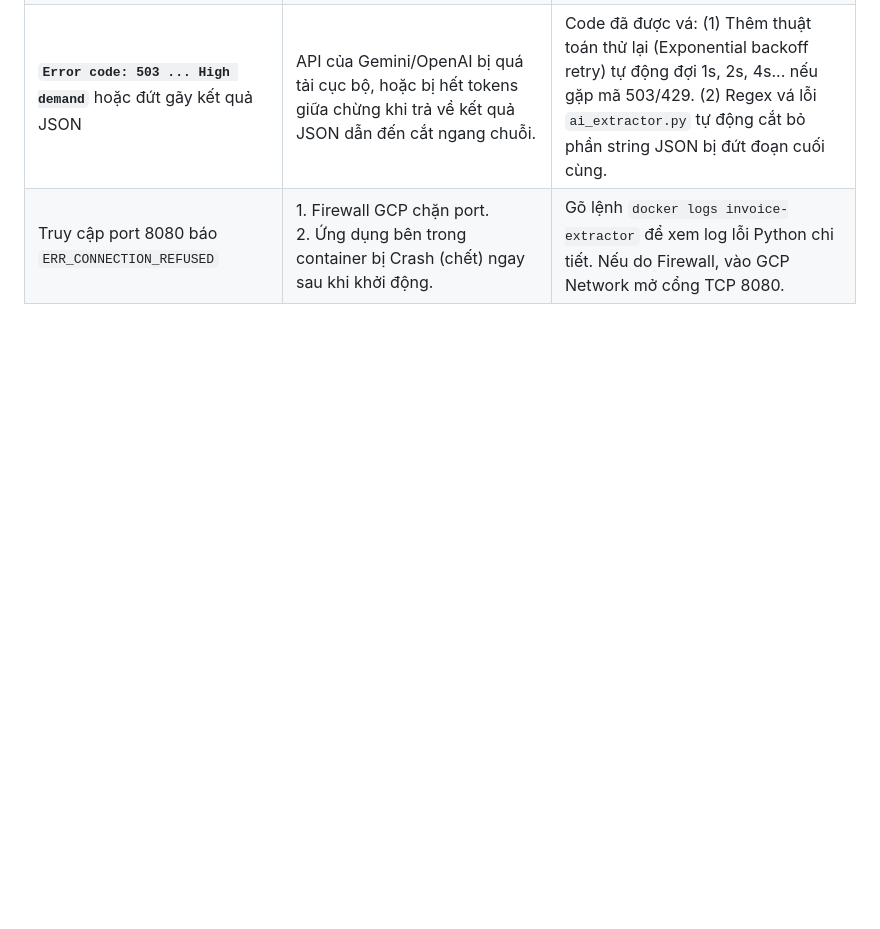
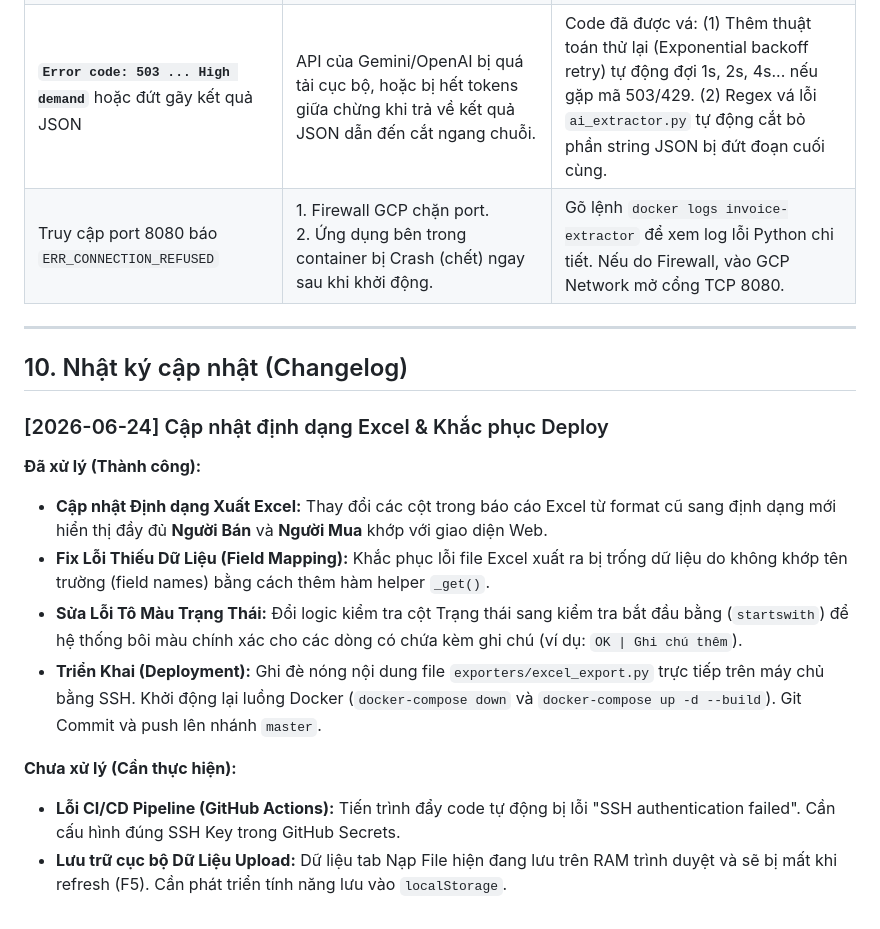
Before and after one commit to LamsonRetail/hapas_invoice_extract_tool, a Markdown page: TECHNICAL_DOCS.md, the part around the change. GitHub-like rendering; blank space fills up the shorter version.

Commit message:
docs: append changelog for 2026-06-24

```diff
--- a/TECHNICAL_DOCS.md
+++ b/TECHNICAL_DOCS.md
@@ -492,3 +492,18 @@ Vì bạn muốn chạy nhiều tools trên cùng server, phương án dùng Doc
 | **`ModuleNotFoundError: No module named 'requests'`** hoặc `Invalid requirement: 'r\x00e\x00...'` | Thường xảy ra do sửa file `requirements.txt` bằng lệnh `echo` trên PowerShell (Windows). PowerShell tự động lưu dưới dạng UTF-16LE, đẩy lên Linux bị lỗi ký tự null `\x00`. | Mở file `requirements.txt` bằng code editor (như VSCode/Notepad), đảm bảo định dạng file lưu ở dạng **UTF-8** thuần. |
 | **`Error code: 503 ... High demand`** hoặc đứt gãy kết quả JSON | API của Gemini/OpenAI bị quá tải cục bộ, hoặc bị hết tokens giữa chừng khi trả về kết quả JSON dẫn đến cắt ngang chuỗi. | Code đã được vá: (1) Thêm thuật toán thử lại (Exponential backoff retry) tự động đợi 1s, 2s, 4s... nếu gặp mã 503/429. (2) Regex vá lỗi `ai_extractor.py` tự động cắt bỏ phần string JSON bị đứt đoạn cuối cùng. |
 | Truy cập port 8080 báo `ERR_CONNECTION_REFUSED` | 1. Firewall GCP chặn port.<br>2. Ứng dụng bên trong container bị Crash (chết) ngay sau khi khởi động. | Gõ lệnh `docker logs invoice-extractor` để xem log lỗi Python chi tiết. Nếu do Firewall, vào GCP Network mở cổng TCP 8080. |
+
+---
+
+## 10. Nhật ký cập nhật (Changelog)
+
+### [2026-06-24] Cập nhật định dạng Excel & Khắc phục Deploy
+**Đã xử lý (Thành công):**
+- **Cập nhật Định dạng Xuất Excel:** Thay đổi các cột trong báo cáo Excel từ format cũ sang định dạng mới hiển thị đầy đủ **Người Bán** và **Người Mua** khớp với giao diện Web.
+- **Fix Lỗi Thiếu Dữ Liệu (Field Mapping):** Khắc phục lỗi file Excel xuất ra bị trống dữ liệu do không khớp tên trường (field names) bằng cách thêm hàm helper `_get()`.
+- **Sửa Lỗi Tô Màu Trạng Thái:** Đổi logic kiểm tra cột Trạng thái sang kiểm tra bắt đầu bằng (`startswith`) để hệ thống bôi màu chính xác cho các dòng có chứa kèm ghi chú (ví dụ: `OK | Ghi chú thêm`).
+- **Triển Khai (Deployment):** Ghi đè nóng nội dung file `exporters/excel_export.py` trực tiếp trên máy chủ bằng SSH. Khởi động lại luồng Docker (`docker-compose down` và `docker-compose up -d --build`). Git Commit và push lên nhánh `master`.
+
+**Chưa xử lý (Cần thực hiện):**
+- **Lỗi CI/CD Pipeline (GitHub Actions):** Tiến trình đẩy code tự động bị lỗi "SSH authentication failed". Cần cấu hình đúng SSH Key trong GitHub Secrets.
+- **Lưu trữ cục bộ Dữ Liệu Upload:** Dữ liệu tab Nạp File hiện đang lưu trên RAM trình duyệt và sẽ bị mất khi refresh (F5). Cần phát triển tính năng lưu vào `localStorage`.
```
